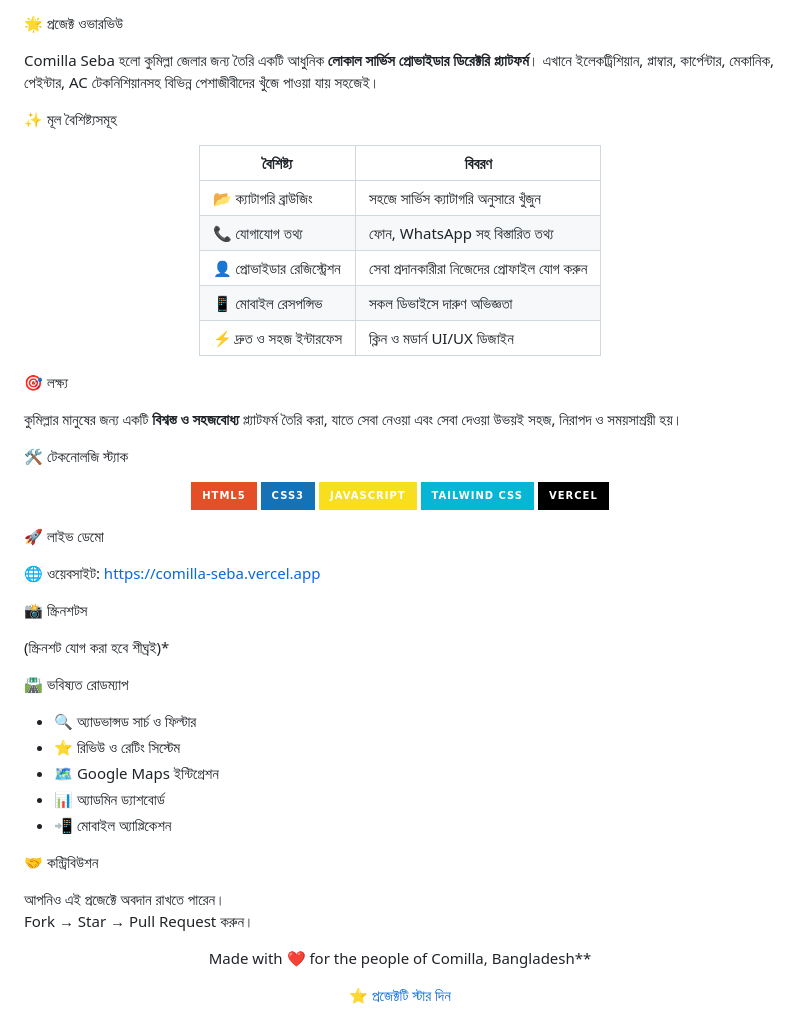
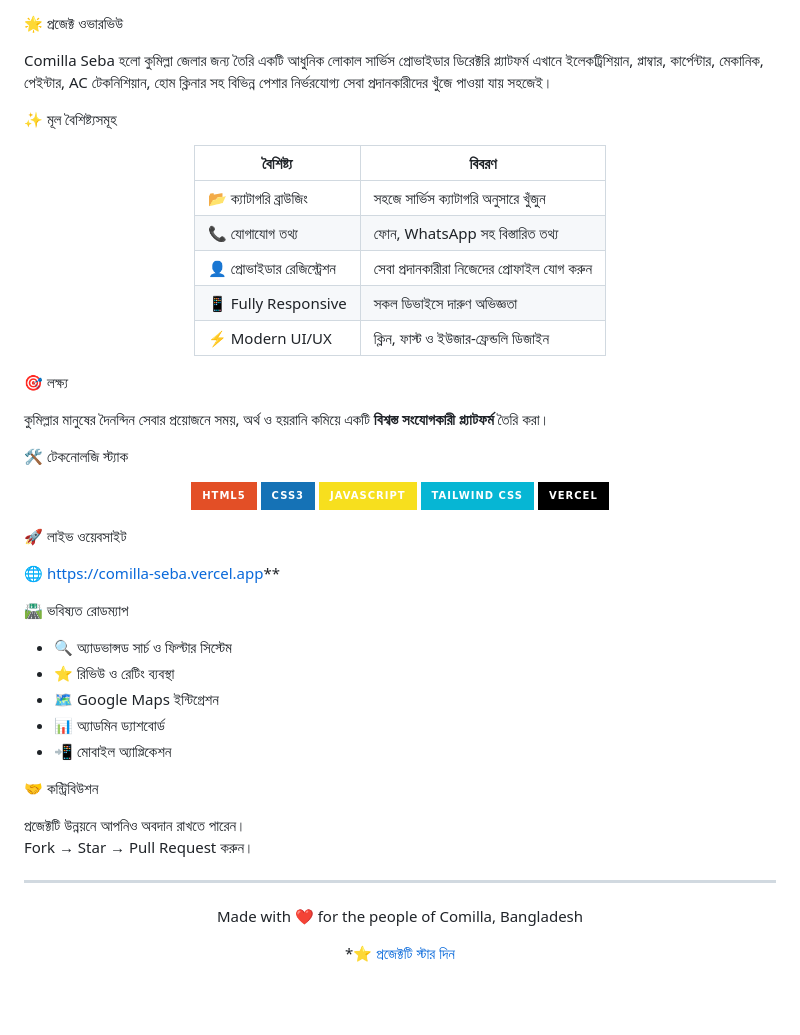
Before and after one commit to nishanpavel/comilla-seba, a Markdown page: README.md, the part around one of its changes. GitHub-like rendering; badges without logos; blank space fills up the shorter version.

```diff
--- a/README.md
+++ b/README.md
@@ -14,25 +14,26 @@
 
 🌟 প্রজেক্ট ওভারভিউ
 
-Comilla Seba হলো কুমিল্লা জেলার জন্য তৈরি একটি আধুনিক **লোকাল সার্ভিস প্রোভাইডার ডিরেক্টরি প্ল্যাটফর্ম**। এখানে ইলেকট্রিশিয়ান, প্লাম্বার, কার্পেন্টার, মেকানিক, পেইন্টার, AC টেকনিশিয়ানসহ বিভিন্ন পেশাজীবীদের খুঁজে পাওয়া যায় সহজেই।
+Comilla Seba হলো কুমিল্লা জেলার জন্য তৈরি একটি আধুনিক লোকাল সার্ভিস প্রোভাইডার ডিরেক্টরি প্ল্যাটফর্ম এখানে ইলেকট্রিশিয়ান, প্লাম্বার, কার্পেন্টার, মেকানিক, পেইন্টার, AC টেকনিশিয়ান, হোম ক্লিনার সহ বিভিন্ন পেশার নির্ভরযোগ্য সেবা প্রদানকারীদের খুঁজে পাওয়া যায় সহজেই।
 
 ✨ মূল বৈশিষ্ট্যসমূহ
 
 <div align="center">
 
-| বৈশিষ্ট্য                    | বিবরণ                                      |
-|-----------------------------|-------------------------------------------|
-| 📂 ক্যাটাগরি ব্রাউজিং       | সহজে সার্ভিস ক্যাটাগরি অনুসারে খুঁজুন      |
-| 📞 যোগাযোগ তথ্য              | ফোন, WhatsApp সহ বিস্তারিত তথ্য           |
-| 👤 প্রোভাইডার রেজিস্ট্রেশন   | সেবা প্রদানকারীরা নিজেদের প্রোফাইল যোগ করুন |
-| 📱 মোবাইল রেসপন্সিভ         | সকল ডিভাইসে দারুণ অভিজ্ঞতা                |
-| ⚡ দ্রুত ও সহজ ইন্টারফেস     | ক্লিন ও মডার্ন UI/UX ডিজাইন                |
+| বৈশিষ্ট্য                      | বিবরণ                                      |
+|-------------------------------|-------------------------------------------|
+| 📂 ক্যাটাগরি ব্রাউজিং         | সহজে সার্ভিস ক্যাটাগরি অনুসারে খুঁজুন      |
+| 📞 যোগাযোগ তথ্য                | ফোন, WhatsApp সহ বিস্তারিত তথ্য           |
+| 👤 প্রোভাইডার রেজিস্ট্রেশন     | সেবা প্রদানকারীরা নিজেদের প্রোফাইল যোগ করুন |
+| 📱 Fully Responsive           | সকল ডিভাইসে দারুণ অভিজ্ঞতা                |
+| ⚡ Modern UI/UX               | ক্লিন, ফাস্ট ও ইউজার-ফ্রেন্ডলি ডিজাইন     |
 
 </div>
 
 🎯 লক্ষ্য
 
-কুমিল্লার মানুষের জন্য একটি **বিশ্বস্ত ও সহজবোধ্য** প্ল্যাটফর্ম তৈরি করা, যাতে সেবা নেওয়া এবং সেবা দেওয়া উভয়ই সহজ, নিরাপদ ও সময়সাশ্রয়ী হয়।
+কুমিল্লার মানুষের দৈনন্দিন সেবার প্রয়োজনে সময়, অর্থ ও হয়রানি কমিয়ে একটি **বিশ্বস্ত সংযোগকারী প্ল্যাটফর্ম** তৈরি করা।
+
 
 🛠️ টেকনোলজি স্ট্যাক
 
@@ -46,32 +47,29 @@ Comilla Seba হলো কুমিল্লা জেলার জন্য ত
 
 </div>
 
-🚀 লাইভ ডেমো
+🚀 লাইভ ওয়েবসাইট
 
-🌐 ওয়েবসাইট: [https://comilla-seba.vercel.app](https://comilla-seba.vercel.app/)
-
-📸 স্ক্রিনশটস
-
-<!-- Add screenshots later -->
-(স্ক্রিনশট যোগ করা হবে শীঘ্রই)*
+🌐 [https://comilla-seba.vercel.app](https://comilla-seba.vercel.app/)**
 
 🛣️ ভবিষ্যত রোডম্যাপ
 
-- 🔍 অ্যাডভান্সড সার্চ ও ফিল্টার
-- ⭐ রিভিউ ও রেটিং সিস্টেম
+- 🔍 অ্যাডভান্সড সার্চ ও ফিল্টার সিস্টেম
+- ⭐ রিভিউ ও রেটিং ব্যবস্থা
 - 🗺️ Google Maps ইন্টিগ্রেশন
 - 📊 অ্যাডমিন ড্যাশবোর্ড
 - 📲 মোবাইল অ্যাপ্লিকেশন
 
 🤝 কন্ট্রিবিউশন
 
-আপনিও এই প্রজেক্টে অবদান রাখতে পারেন।
+প্রজেক্টটি উন্নয়নে আপনিও অবদান রাখতে পারেন।
 Fork → Star → Pull Request করুন।
+
+---
 
 <div align="center">
 
-Made with ❤️ for the people of Comilla, Bangladesh**
+Made with ❤️ for the people of Comilla, Bangladesh
 
-[⭐ প্রজেক্টটি স্টার দিন](https://github.com/nishanpavel/comilla-seba)
+*[⭐ প্রজেক্টটি স্টার দিন](https://github.com/nishanpavel/comilla-seba)
 
 </div>
```
Also changed, not shown: other parts of README.md (+4 -4 lines).
